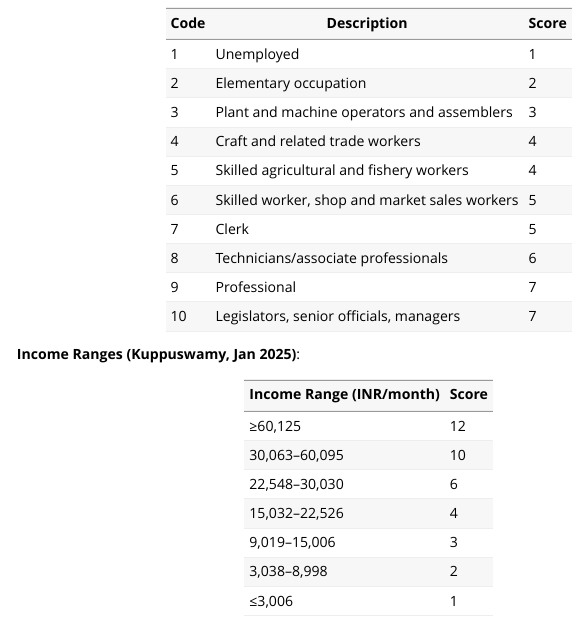
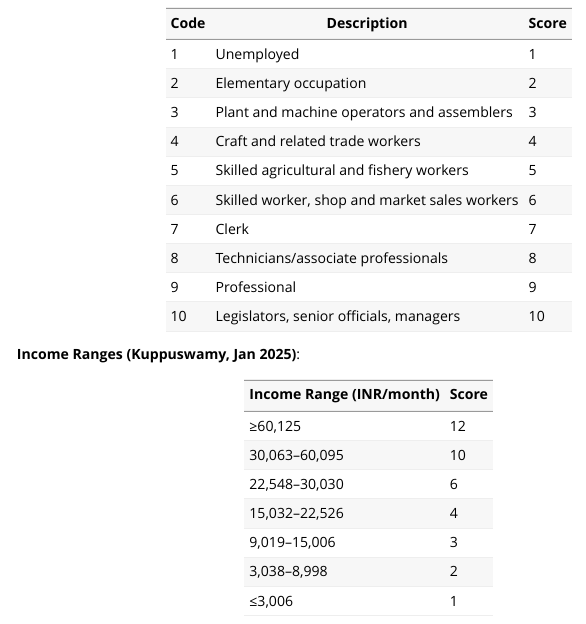
Before and after one commit to pk041199/sesIndia, an R Markdown document (vignettes/using_sesIndia.Rmd): the page in a window 1100 px wide, from 1200 px down. Rendered offline with R 4.5, knitr and Pandoc, with nearby package versions; long lines of code are wrapped.

Commit message:
Update using_sesIndia.Rmd

```diff
--- a/vignettes/using_sesIndia.Rmd
+++ b/vignettes/using_sesIndia.Rmd
@@ -72,12 +72,12 @@ Input data must be a data frame or CSV/Excel file with:
 | 2 | Elementary occupation | 2 |
 | 3 | Plant and machine operators and assemblers | 3 |
 | 4 | Craft and related trade workers | 4 |
-| 5 | Skilled agricultural and fishery workers | 4 |
-| 6 | Skilled worker, shop and market sales workers | 5 |
-| 7 | Clerk | 5 |
-| 8 | Technicians/associate professionals | 6 |
-| 9 | Professional | 7 |
-| 10 | Legislators, senior officials, managers | 7 |
+| 5 | Skilled agricultural and fishery workers | 5 |
+| 6 | Skilled worker, shop and market sales workers | 6 |
+| 7 | Clerk | 7 |
+| 8 | Technicians/associate professionals | 8 |
+| 9 | Professional | 9 |
+| 10 | Legislators, senior officials, managers | 10 |
 
 **Income Ranges (Kuppuswamy, Jan 2025)**:
 
```
